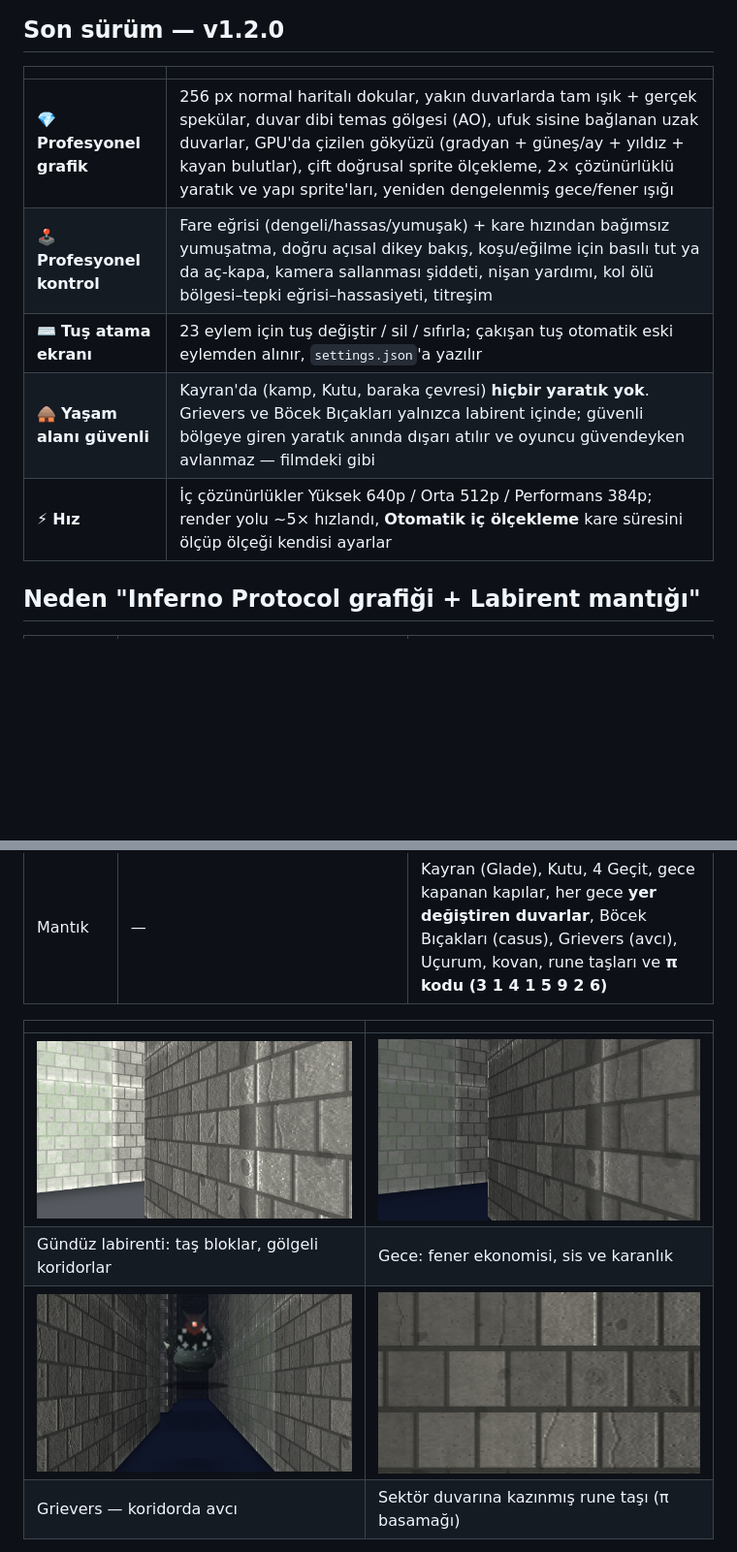
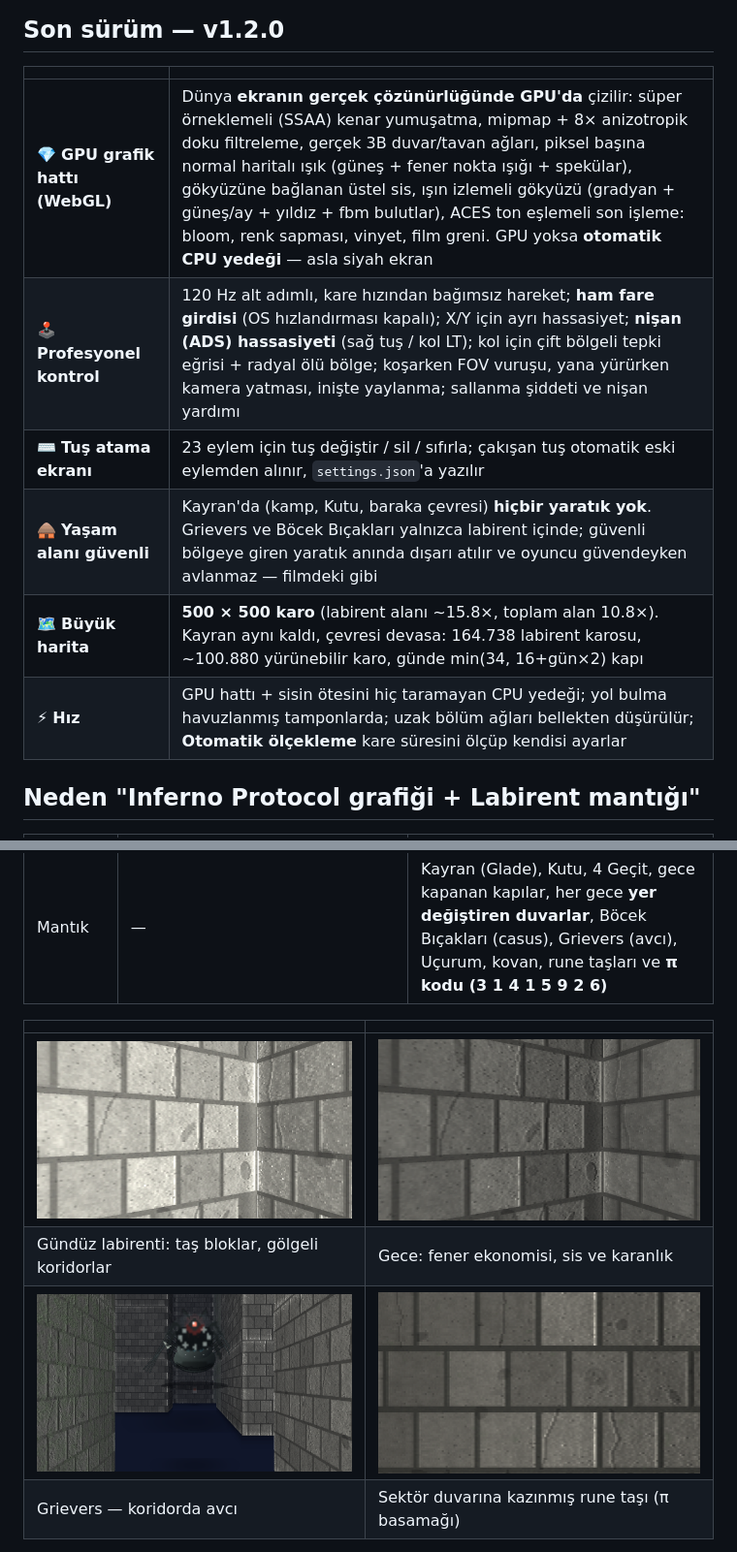
Before and after one commit to arreasonn-jpg/MathVerse, a Markdown page: README.md, 2 parts joined by grey strips. Shown at 97% size. Drawn GitHub-style; pictures changed too: docs/gece-fener.png, docs/griever.png, docs/labirent.png; blank space fills up the shorter version.

```diff
--- a/README.md
+++ b/README.md
@@ -13,11 +13,12 @@ dosyası yoktur, tüm dokular, sprite'lar, sesler ve arayüz çalışma anında
 
 | | |
 |---|---|
-| 💎 **Profesyonel grafik** | 256 px normal haritalı dokular, yakın duvarlarda tam ışık + gerçek spekülar, duvar dibi temas gölgesi (AO), ufuk sisine bağlanan uzak duvarlar, GPU'da çizilen gökyüzü (gradyan + güneş/ay + yıldız + kayan bulutlar), çift doğrusal sprite ölçekleme, 2× çözünürlüklü yaratık ve yapı sprite'ları, yeniden dengelenmiş gece/fener ışığı |
-| 🕹️ **Profesyonel kontrol** | Fare eğrisi (dengeli/hassas/yumuşak) + kare hızından bağımsız yumuşatma, doğru açısal dikey bakış, koşu/eğilme için basılı tut ya da aç-kapa, kamera sallanması şiddeti, nişan yardımı, kol ölü bölgesi–tepki eğrisi–hassasiyeti, titreşim |
+| 💎 **GPU grafik hattı (WebGL)** | Dünya **ekranın gerçek çözünürlüğünde GPU'da** çizilir: süper örneklemeli (SSAA) kenar yumuşatma, mipmap + 8× anizotropik doku filtreleme, gerçek 3B duvar/tavan ağları, piksel başına normal haritalı ışık (güneş + fener nokta ışığı + spekülar), gökyüzüne bağlanan üstel sis, ışın izlemeli gökyüzü (gradyan + güneş/ay + yıldız + fbm bulutlar), ACES ton eşlemeli son işleme: bloom, renk sapması, vinyet, film greni. GPU yoksa **otomatik CPU yedeği** — asla siyah ekran |
+| 🕹️ **Profesyonel kontrol** | 120 Hz alt adımlı, kare hızından bağımsız hareket; **ham fare girdisi** (OS hızlandırması kapalı); X/Y için ayrı hassasiyet; **nişan (ADS) hassasiyeti** (sağ tuş / kol LT); kol için çift bölgeli tepki eğrisi + radyal ölü bölge; koşarken FOV vuruşu, yana yürürken kamera yatması, inişte yaylanma; sallanma şiddeti ve nişan yardımı |
 | ⌨️ **Tuş atama ekranı** | 23 eylem için tuş değiştir / sil / sıfırla; çakışan tuş otomatik eski eylemden alınır, `settings.json`'a yazılır |
 | 🛖 **Yaşam alanı güvenli** | Kayran'da (kamp, Kutu, baraka çevresi) **hiçbir yaratık yok**. Grievers ve Böcek Bıçakları yalnızca labirent içinde; güvenli bölgeye giren yaratık anında dışarı atılır ve oyuncu güvendeyken avlanmaz — filmdeki gibi |
-| ⚡ **Hız** | İç çözünürlükler Yüksek 640p / Orta 512p / Performans 384p; render yolu ~5× hızlandı, **Otomatik iç ölçekleme** kare süresini ölçüp ölçeği kendisi ayarlar |
+| 🗺️ **Büyük harita** | **500 × 500 karo** (labirent alanı ~15.8×, toplam alan 10.8×). Kayran aynı kaldı, çevresi devasa: 164.738 labirent karosu, ~100.880 yürünebilir karo, günde min(34, 16+gün×2) kapı |
+| ⚡ **Hız** | GPU hattı + sisin ötesini hiç taramayan CPU yedeği; yol bulma havuzlanmış tamponlarda; uzak bölüm ağları bellekten düşürülür; **Otomatik ölçekleme** kare süresini ölçüp kendisi ayarlar |
 
 ## Neden "Inferno Protocol grafiği + Labirent mantığı"
 
```
Also changed, not shown: docs/SURUM-1.2.0.md (added, +127 -0 lines), docs/kayran.png, 2 other files.
